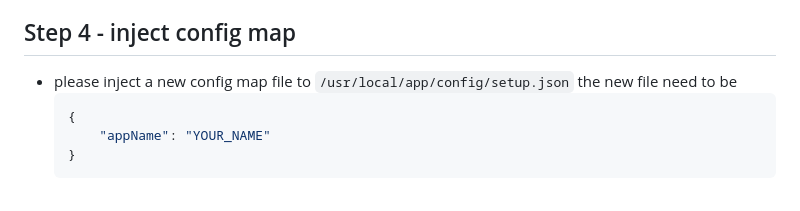
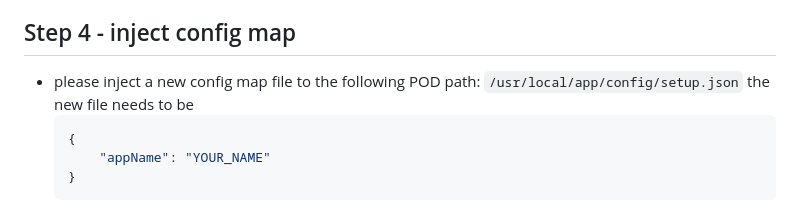
Before and after one commit to ntedgi/kube-argocd-helm-workshop, a Markdown page: README.md, the part around the change. Rendered like a GitHub page.

````diff
--- a/README.md
+++ b/README.md
@@ -127,8 +127,8 @@ Note change port and URL according to enviorment
 * if you set it right it will reflect on the ui
 
 ## Step 4 - inject config map
-* please inject a new config map file to `/usr/local/app/config/setup.json`
-the new file need to be
+* please inject a new config map file to the following POD path: `/usr/local/app/config/setup.json`
+the new file needs to be
     ```json
     {
         "appName": "YOUR_NAME"
````
